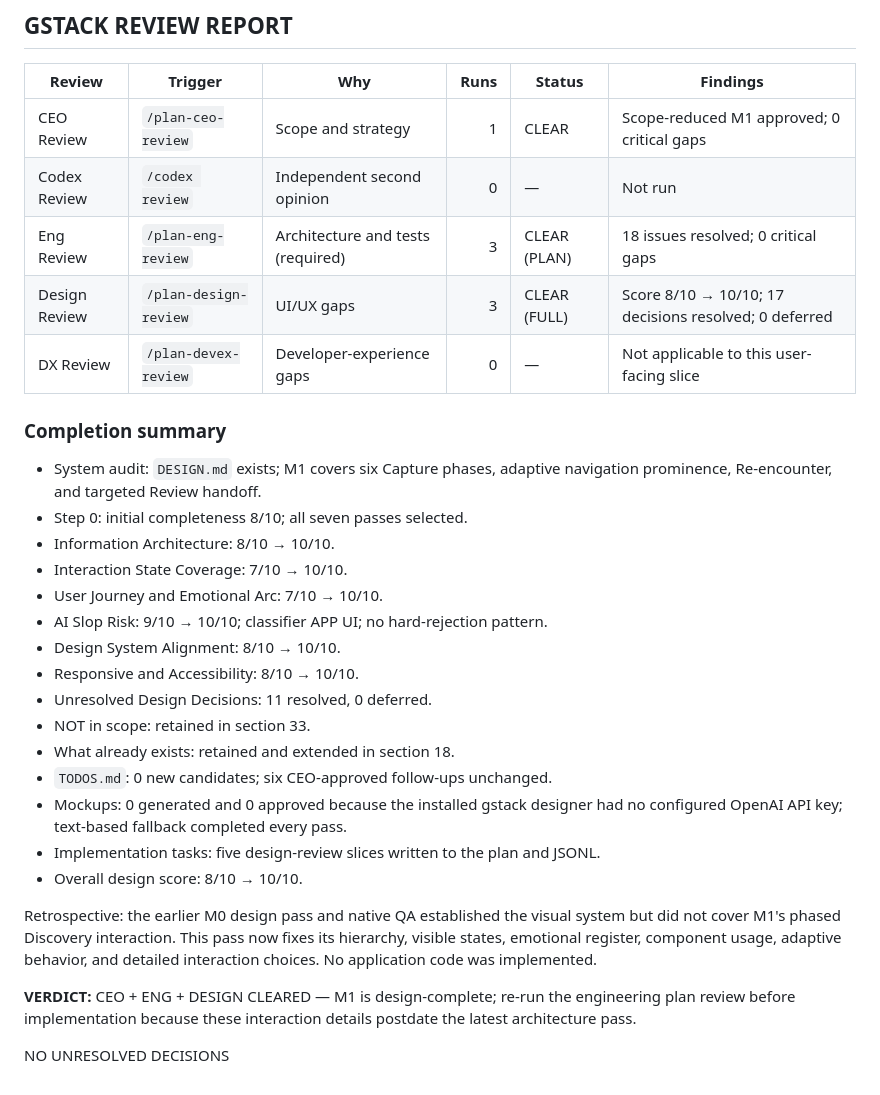
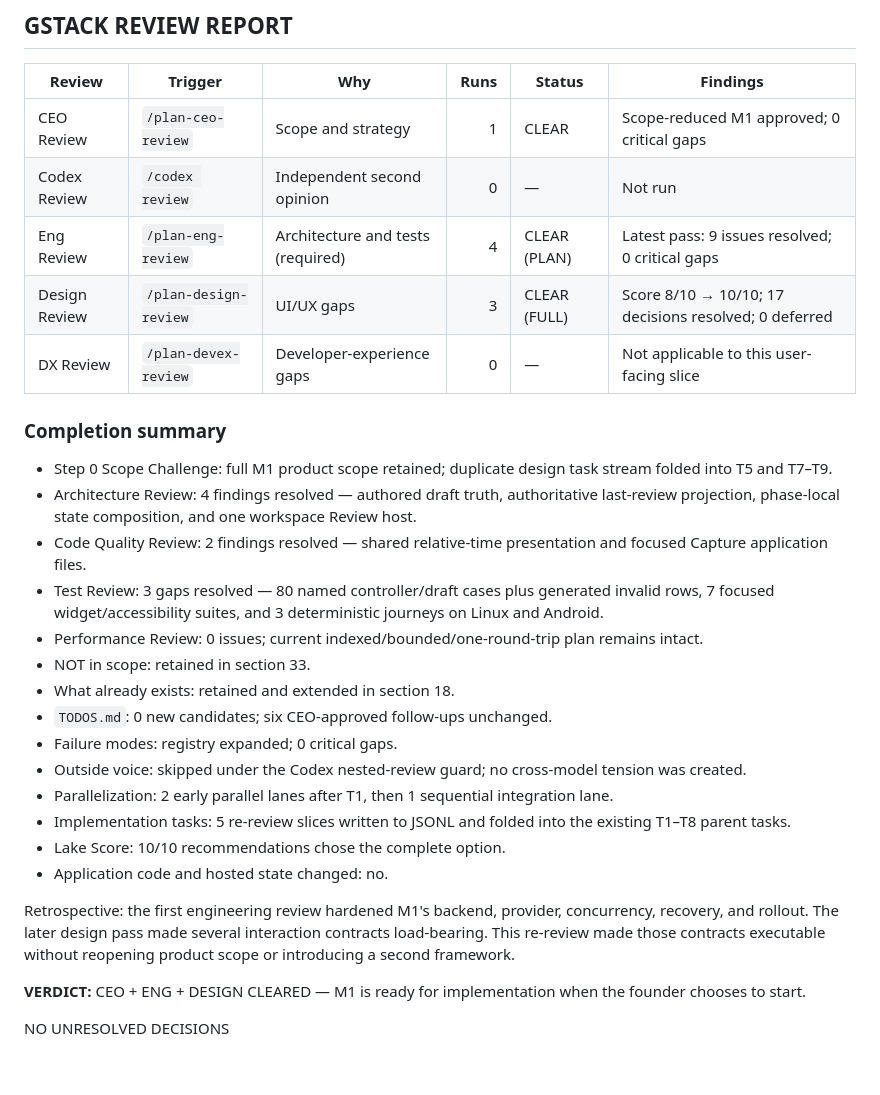
Before and after one commit to arthurwhitlock/whole-knowledge, a Markdown page: docs/plans/m1-discovery-core.md, the part around the change. Drawn GitHub-style.

Commit message:
WIP: finalize M1 post-design eng report

```diff
--- a/docs/plans/m1-discovery-core.md
+++ b/docs/plans/m1-discovery-core.md
@@ -1811,37 +1811,43 @@ framework.
 |---|---|---|---:|---|---|
 | CEO Review | `/plan-ceo-review` | Scope and strategy | 1 | CLEAR | Scope-reduced M1 approved; 0 critical gaps |
 | Codex Review | `/codex review` | Independent second opinion | 0 | — | Not run |
-| Eng Review | `/plan-eng-review` | Architecture and tests (required) | 3 | CLEAR (PLAN) | 18 issues resolved; 0 critical gaps |
+| Eng Review | `/plan-eng-review` | Architecture and tests (required) | 4 | CLEAR (PLAN) | Latest pass: 9 issues resolved; 0 critical gaps |
 | Design Review | `/plan-design-review` | UI/UX gaps | 3 | CLEAR (FULL) | Score 8/10 → 10/10; 17 decisions resolved; 0 deferred |
 | DX Review | `/plan-devex-review` | Developer-experience gaps | 0 | — | Not applicable to this user-facing slice |
 
 ### Completion summary
 
-- System audit: `DESIGN.md` exists; M1 covers six Capture phases, adaptive
-  navigation prominence, Re-encounter, and targeted Review handoff.
-- Step 0: initial completeness 8/10; all seven passes selected.
-- Information Architecture: 8/10 → 10/10.
-- Interaction State Coverage: 7/10 → 10/10.
-- User Journey and Emotional Arc: 7/10 → 10/10.
-- AI Slop Risk: 9/10 → 10/10; classifier APP UI; no hard-rejection pattern.
-- Design System Alignment: 8/10 → 10/10.
-- Responsive and Accessibility: 8/10 → 10/10.
-- Unresolved Design Decisions: 11 resolved, 0 deferred.
+- Step 0 Scope Challenge: full M1 product scope retained; duplicate design task
+  stream folded into T5 and T7–T9.
+- Architecture Review: 4 findings resolved — authored draft truth,
+  authoritative last-review projection, phase-local state composition, and one
+  workspace Review host.
+- Code Quality Review: 2 findings resolved — shared relative-time presentation
+  and focused Capture application files.
+- Test Review: 3 gaps resolved — 80 named controller/draft cases plus generated
+  invalid rows, 7 focused widget/accessibility suites, and 3 deterministic
+  journeys on Linux and Android.
+- Performance Review: 0 issues; current indexed/bounded/one-round-trip plan
+  remains intact.
 - NOT in scope: retained in section 33.
 - What already exists: retained and extended in section 18.
 - `TODOS.md`: 0 new candidates; six CEO-approved follow-ups unchanged.
-- Mockups: 0 generated and 0 approved because the installed gstack designer had
-  no configured OpenAI API key; text-based fallback completed every pass.
-- Implementation tasks: five design-review slices written to the plan and JSONL.
-- Overall design score: 8/10 → 10/10.
-
-Retrospective: the earlier M0 design pass and native QA established the visual
-system but did not cover M1's phased Discovery interaction. This pass now fixes
-its hierarchy, visible states, emotional register, component usage, adaptive
-behavior, and detailed interaction choices. No application code was implemented.
-
-**VERDICT:** CEO + ENG + DESIGN CLEARED — M1 is design-complete; re-run the
-engineering plan review before implementation because these interaction details
-postdate the latest architecture pass.
+- Failure modes: registry expanded; 0 critical gaps.
+- Outside voice: skipped under the Codex nested-review guard; no cross-model
+  tension was created.
+- Parallelization: 2 early parallel lanes after T1, then 1 sequential
+  integration lane.
+- Implementation tasks: 5 re-review slices written to JSONL and folded into the
+  existing T1–T8 parent tasks.
+- Lake Score: 10/10 recommendations chose the complete option.
+- Application code and hosted state changed: no.
+
+Retrospective: the first engineering review hardened M1's backend, provider,
+concurrency, recovery, and rollout. The later design pass made several
+interaction contracts load-bearing. This re-review made those contracts
+executable without reopening product scope or introducing a second framework.
+
+**VERDICT:** CEO + ENG + DESIGN CLEARED — M1 is ready for implementation when
+the founder chooses to start.
 
 NO UNRESOLVED DECISIONS
```
